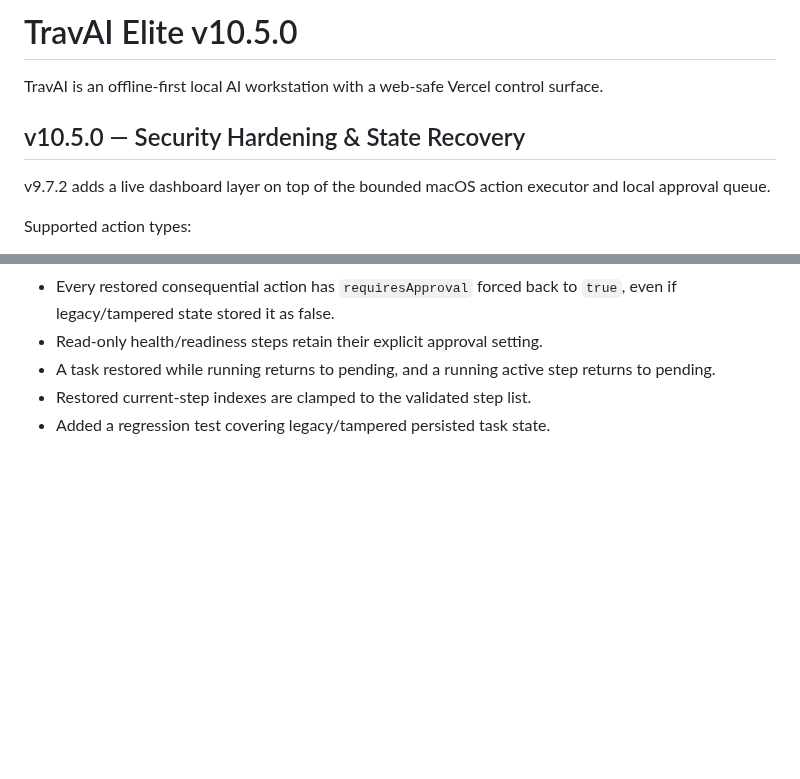
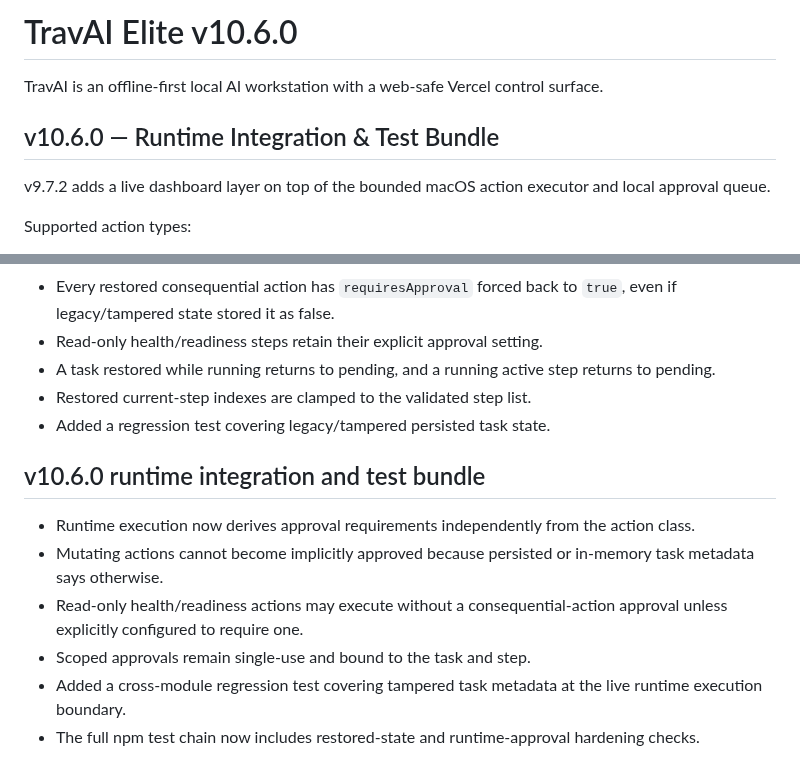
Before and after one commit to tmbstartkleen-svg/TravAI, a Markdown page: README.md, 2 parts joined by grey strips. Rendered like a GitHub page; blank space fills up the shorter version.

Commit message:
Document TravAI v10.6.0 runtime integration

```diff
--- a/README.md
+++ b/README.md
@@ -1,8 +1,8 @@
-# TravAI Elite v10.5.0
+# TravAI Elite v10.6.0
 
 TravAI is an offline-first local AI workstation with a web-safe Vercel control surface.
 
-## v10.5.0 — Security Hardening & State Recovery
+## v10.6.0 — Runtime Integration & Test Bundle
 v9.7.2 adds a live dashboard layer on top of the bounded macOS action executor and local approval queue.
 
 Supported action types:
@@ -202,3 +202,12 @@ The Vercel surface remains a control/request interface. Actual Mac actions execu
 - A task restored while running returns to pending, and a running active step returns to pending.
 - Restored current-step indexes are clamped to the validated step list.
 - Added a regression test covering legacy/tampered persisted task state.
+
+
+## v10.6.0 runtime integration and test bundle
+- Runtime execution now derives approval requirements independently from the action class.
+- Mutating actions cannot become implicitly approved because persisted or in-memory task metadata says otherwise.
+- Read-only health/readiness actions may execute without a consequential-action approval unless explicitly configured to require one.
+- Scoped approvals remain single-use and bound to the task and step.
+- Added a cross-module regression test covering tampered task metadata at the live runtime execution boundary.
+- The full npm test chain now includes restored-state and runtime-approval hardening checks.
```
